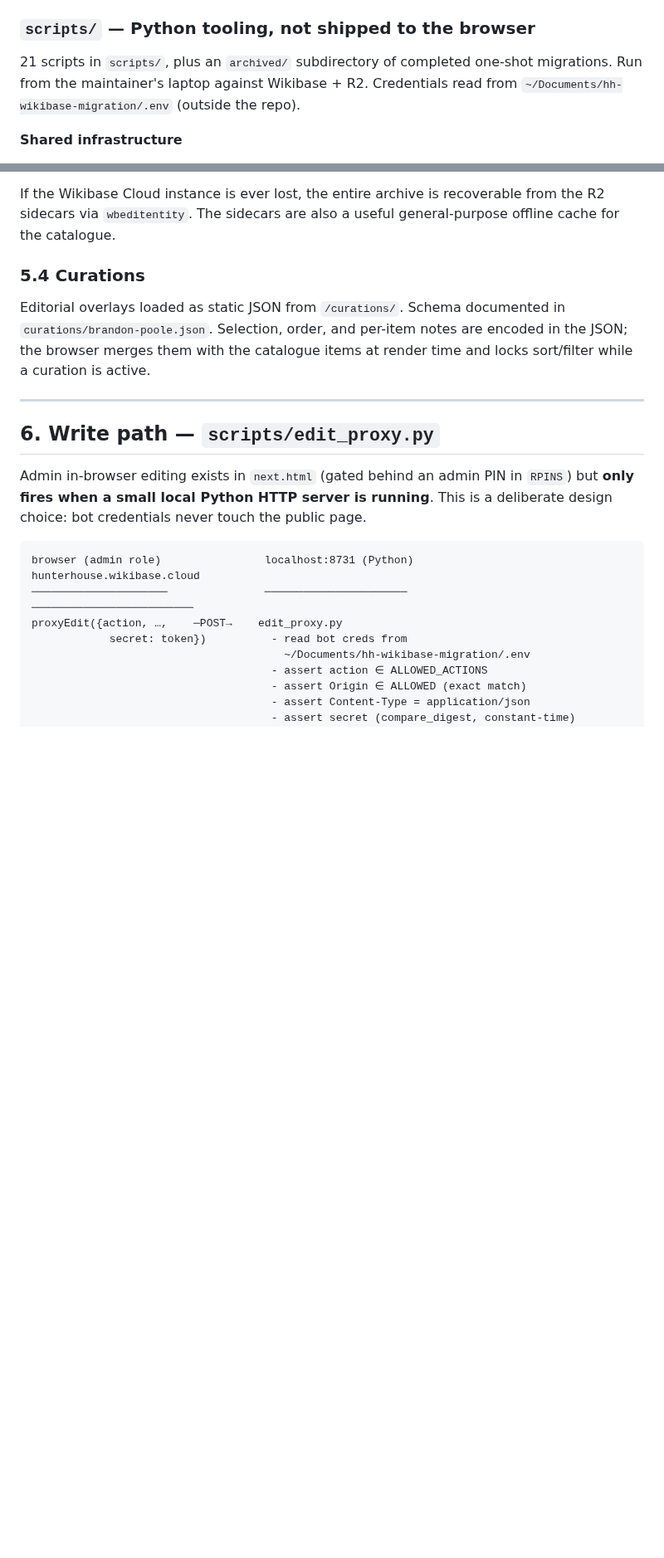
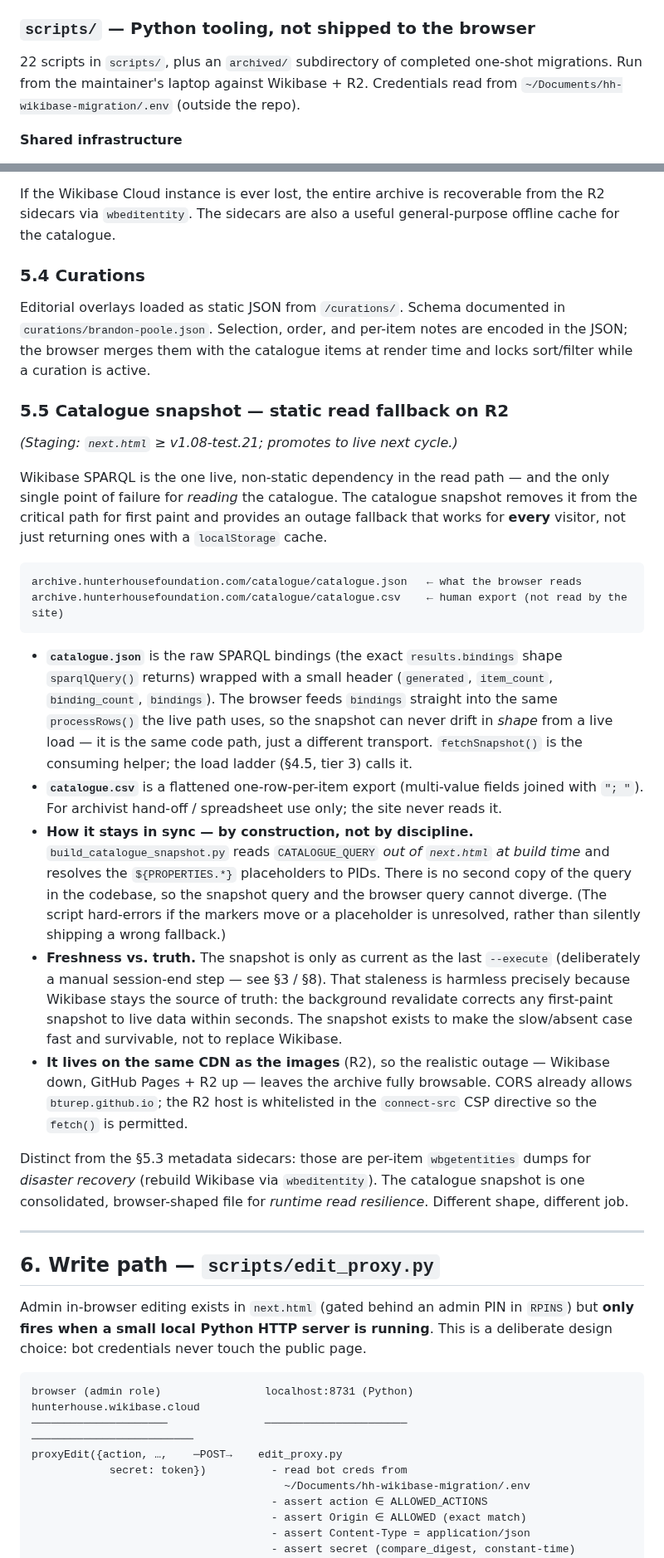
Before and after one commit to bturep/HunterHouse, a Markdown page: ARCHITECTURE.md, 2 parts joined by grey strips. Shown at 83% size. Drawn GitHub-style; blank space fills up the shorter version.

````diff
--- a/ARCHITECTURE.md
+++ b/ARCHITECTURE.md
@@ -77,7 +77,7 @@ Two JSON files. `index.json` lists available curators (one entry today, `brandon
 
 ### `scripts/` — Python tooling, not shipped to the browser
 
-21 scripts in `scripts/`, plus an `archived/` subdirectory of completed one-shot migrations. Run from the maintainer's laptop against Wikibase + R2. Credentials read from `~/Documents/hh-wikibase-migration/.env` (outside the repo).
+22 scripts in `scripts/`, plus an `archived/` subdirectory of completed one-shot migrations. Run from the maintainer's laptop against Wikibase + R2. Credentials read from `~/Documents/hh-wikibase-migration/.env` (outside the repo).
 
 **Shared infrastructure**
 - `_wikibase.py` — `load_env()` + `WikibaseSession` class (login + CSRF + retry-on-stale-token). Imported by every script that writes to Wikibase. Extracted from copy-pasted boilerplate that previously lived in 11 scripts; two callers (`patch_dates.py`, `mint_property.py`) have been migrated, the rest follow opportunistically when touched.
@@ -265,6 +274,25 @@ If the Wikibase Cloud instance is ever lost, the entire archive is recoverable f
 
 Editorial overlays loaded as static JSON from `/curations/`. Schema documented in `curations/brandon-poole.json`. Selection, order, and per-item notes are encoded in the JSON; the browser merges them with the catalogue items at render time and locks sort/filter while a curation is active.
 
+### 5.5 Catalogue snapshot — static read fallback on R2
+
+*(Staging: `next.html` ≥ v1.08-test.21; promotes to live next cycle.)*
+
+Wikibase SPARQL is the one live, non-static dependency in the read path — and the only single point of failure for *reading* the catalogue. The catalogue snapshot removes it from the critical path for first paint and provides an outage fallback that works for **every** visitor, not just returning ones with a `localStorage` cache.
+
+```
+archive.hunterhousefoundation.com/catalogue/catalogue.json   ← what the browser reads
+archive.hunterhousefoundation.com/catalogue/catalogue.csv    ← human export (not read by the site)
+```
+
+- **`catalogue.json`** is the raw SPARQL bindings (the exact `results.bindings` shape `sparqlQuery()` returns) wrapped with a small header (`generated`, `item_count`, `binding_count`, `bindings`). The browser feeds `bindings` straight into the same `processRows()` the live path uses, so the snapshot can never drift in *shape* from a live load — it is the same code path, just a different transport. `fetchSnapshot()` is the consuming helper; the load ladder (§4.5, tier 3) calls it.
+- **`catalogue.csv`** is a flattened one-row-per-item export (multi-value fields joined with `"; "`). For archivist hand-off / spreadsheet use only; the site never reads it.
+- **How it stays in sync — by construction, not by discipline.** `build_catalogue_snapshot.py` reads `CATALOGUE_QUERY` *out of `next.html` at build time* and resolves the `${PROPERTIES.*}` placeholders to PIDs. There is no second copy of the query in the codebase, so the snapshot query and the browser query cannot diverge. (The script hard-errors if the markers move or a placeholder is unresolved, rather than silently shipping a wrong fallback.)
+- **Freshness vs. truth.** The snapshot is only as current as the last `--execute` (deliberately a manual session-end step — see §3 / §8). That staleness is harmless precisely because Wikibase stays the source of truth: the background revalidate corrects any first-paint snapshot to live data within seconds. The snapshot exists to make the slow/absent case fast and survivable, not to replace Wikibase.
+- **It lives on the same CDN as the images** (R2), so the realistic outage — Wikibase down, GitHub Pages + R2 up — leaves the archive fully browsable. CORS already allows `bturep.github.io`; the R2 host is whitelisted in the `connect-src` CSP directive so the `fetch()` is permitted.
+
+Distinct from the §5.3 metadata sidecars: those are per-item `wbgetentities` dumps for *disaster recovery* (rebuild Wikibase via `wbeditentity`). The catalogue snapshot is one consolidated, browser-shaped file for *runtime read resilience*. Different shape, different job.
+
 ---
 
 ## 6. Write path — `scripts/edit_proxy.py`
````
Also changed, not shown: other parts of ARCHITECTURE.md (+15 -5 lines).
